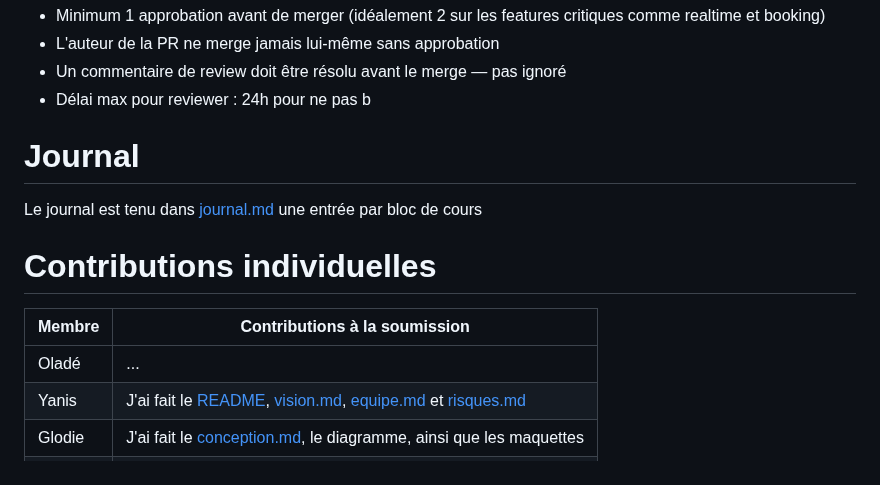
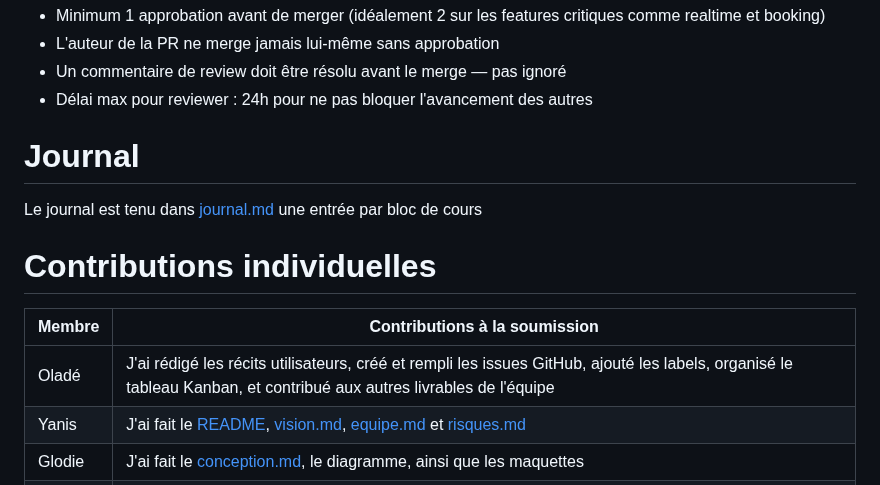
Before and after one commit to Projet-3-DA/Seats-Frontend, a Markdown page: docs/05-equipe.md, the part around the change. Drawn GitHub-style.

Commit message:
Update team document with roles and conventions
Added roles, rituals, and conventions sections to the team document.

```diff
--- a/docs/05-equipe.md
+++ b/docs/05-equipe.md
@@ -88,7 +88,7 @@ Les règles de l'équipe à décider ensemble :
 - Minimum 1 approbation avant de merger (idéalement 2 sur les features critiques comme realtime et booking)
 - L'auteur de la PR ne merge jamais lui-même sans approbation
 - Un commentaire de review doit être résolu avant le merge — pas ignoré
-- Délai max pour reviewer : 24h pour ne pas b
+- Délai max pour reviewer : 24h pour ne pas bloquer l'avancement des autres
 
 # Journal
 
@@ -98,7 +98,7 @@ Le journal est tenu dans [journal.md](journal.md) une entrée par bloc de cours
 
 | Membre | Contributions à la soumission |
 |---|---|
-| Oladé | ... |
+| Oladé | J'ai rédigé les récits utilisateurs, créé et rempli les issues GitHub, ajouté les labels, organisé le tableau Kanban, et contribué aux autres livrables de l'équipe |
 | Yanis | J'ai fait le [README](../README.md), [vision.md](01-vision.md), [equipe.md](05-equipe.md) et [risques.md](06-risques.md) |
 | Glodie | J'ai fait le [conception.md](03-conception.md), le diagramme, ainsi que les maquettes
 | Delavie | J'ai fait le [backlog.md](02-backlog.md) et [sprints.md](04-sprints.md) |
```
